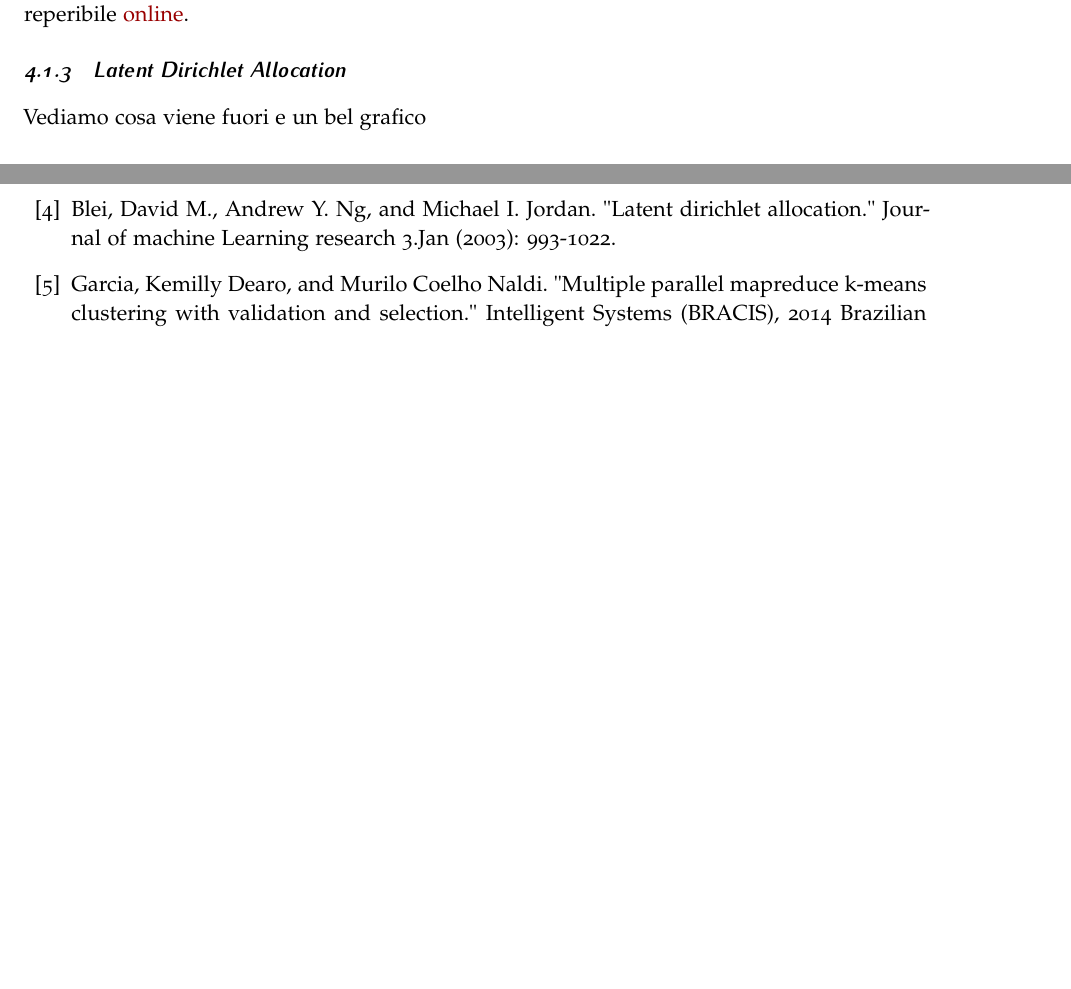
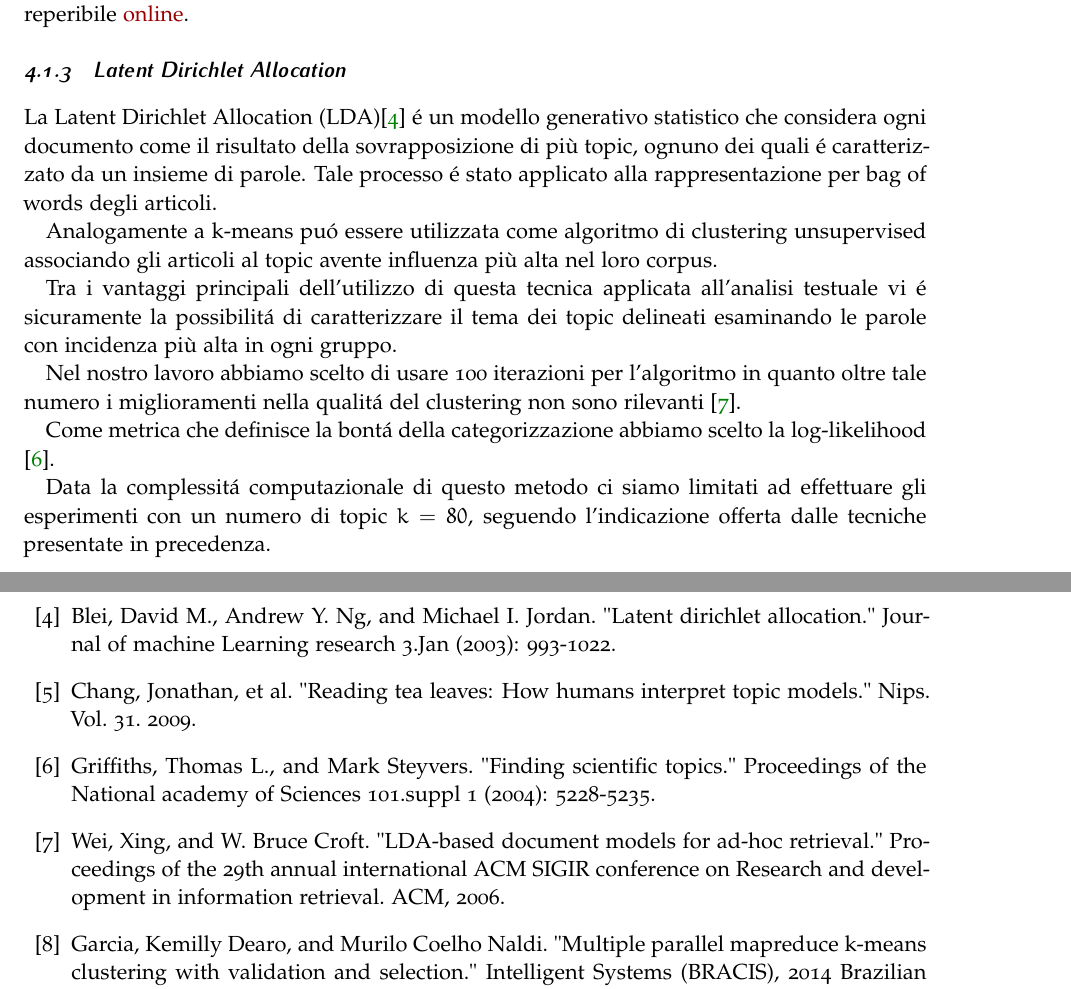
Before and after one commit to lobisquit/data_mining_project, a LaTeX document (latex/article.tex): two parts of pages 4 and 8 of 8 before the commit and two parts of pages 4 and 8 of 9 after it, joined at a grey line, cut so that both start at the same text, the shorter picture padded with empty space. Compiled offline with pdfLaTeX.

Commit message:
Added lda chapter

```diff
--- a/latex/article.tex
+++ b/latex/article.tex
@@ -182,10 +182,30 @@ Infine la sezione 6 riassume il lavoro svolto, ciò che abbiamo ottenuto e propo
 
 		\subsubsection{Latent Dirichlet Allocation}
 
-			Vediamo cosa viene fuori e un bel grafico
+			La Latent Dirichlet Allocation (LDA)\cite{lda} \'{e} un modello generativo statistico che considera ogni documento
+			come il risultato della sovrapposizione di più topic, ognuno dei quali \'{e} caratterizzato da un insieme di parole.
+			Tale processo \'{e} stato applicato alla rappresentazione per bag of words degli articoli.
+
+			Analogamente a k-means pu\'{o} essere utilizzata come algoritmo di clustering unsupervised associando gli articoli al topic
+			avente influenza più alta nel loro corpus.
+
+			Tra i vantaggi principali dell'utilizzo di questa tecnica applicata all'analisi testuale vi \'{e} sicuramente la
+			possibilit\'{a} di caratterizzare il tema dei topic delineati esaminando le parole con incidenza più alta in ogni gruppo.
+
+			%TODO: Inserire tabella con un po' di topic significativi
+
+			Nel nostro lavoro abbiamo scelto di usare 100 iterazioni per l'algoritmo in quanto oltre tale numero i miglioramenti
+			nella qualit\'{a} del clustering non sono rilevanti \cite{ldaiterations}.
+
+			Come metrica che definisce la bont\'{a} della categorizzazione abbiamo scelto la log-likelihood \cite{ldaevaluation}.
+
+			Data la complessit\'{a} computazionale di questo metodo ci siamo limitati ad effettuare gli esperimenti con un numero di
+			topic $k=80$, seguendo l'indicazione offerta dalle tecniche presentate in precedenza.
+			%TODO: valutare se metere anche altri k
 
 		\subsubsection{Altri metodi}
 			La libreria \emph{mllib} contiene altre tecniche, tra cui \emph{Gaussian mixture} e \emph{Bisecting k-means}, ma esse si sono rivelate inapplicabili, la prima per l'eccessivo tempo di calcolo e la seconda perché affine al già citato \emph{K-means}, ottimizzando infatti la stessa funzione obiettivo.
+
 
 	\subsection{Valutazioni del Clustering}
 
@@ -348,6 +368,15 @@ Infine la sezione 6 riassume il lavoro svolto, ciò che abbiamo ottenuto e propo
 \bibitem{lda}
 	Blei, David M., Andrew Y. Ng, and Michael I. Jordan. "Latent dirichlet allocation." Journal of machine Learning research 3.Jan (2003): 993-1022.
 
+\bibitem{ldainterpretation}
+	Chang, Jonathan, et al. "Reading tea leaves: How humans interpret topic models." Nips. Vol. 31. 2009.
+
+\bibitem{ldaevaluation}
+	Griffiths, Thomas L., and Mark Steyvers. "Finding scientific topics." Proceedings of the National academy of Sciences 101.suppl 1 (2004): 5228-5235.
+
+\bibitem{ldaiterations}
+Wei, Xing, and W. Bruce Croft. "LDA-based document models for ad-hoc retrieval." Proceedings of the 29th annual international ACM SIGIR conference on Research and development in information retrieval. ACM, 2006.
+
 \bibitem{sscmapreduce}
 	Garcia, Kemilly Dearo, and Murilo Coelho Naldi. "Multiple parallel mapreduce k-means clustering with validation and selection." Intelligent Systems (BRACIS), 2014 Brazilian Conference on. IEEE, 2014.
 
```
Also changed, not shown: latex/article.pdf, 2 other files.
